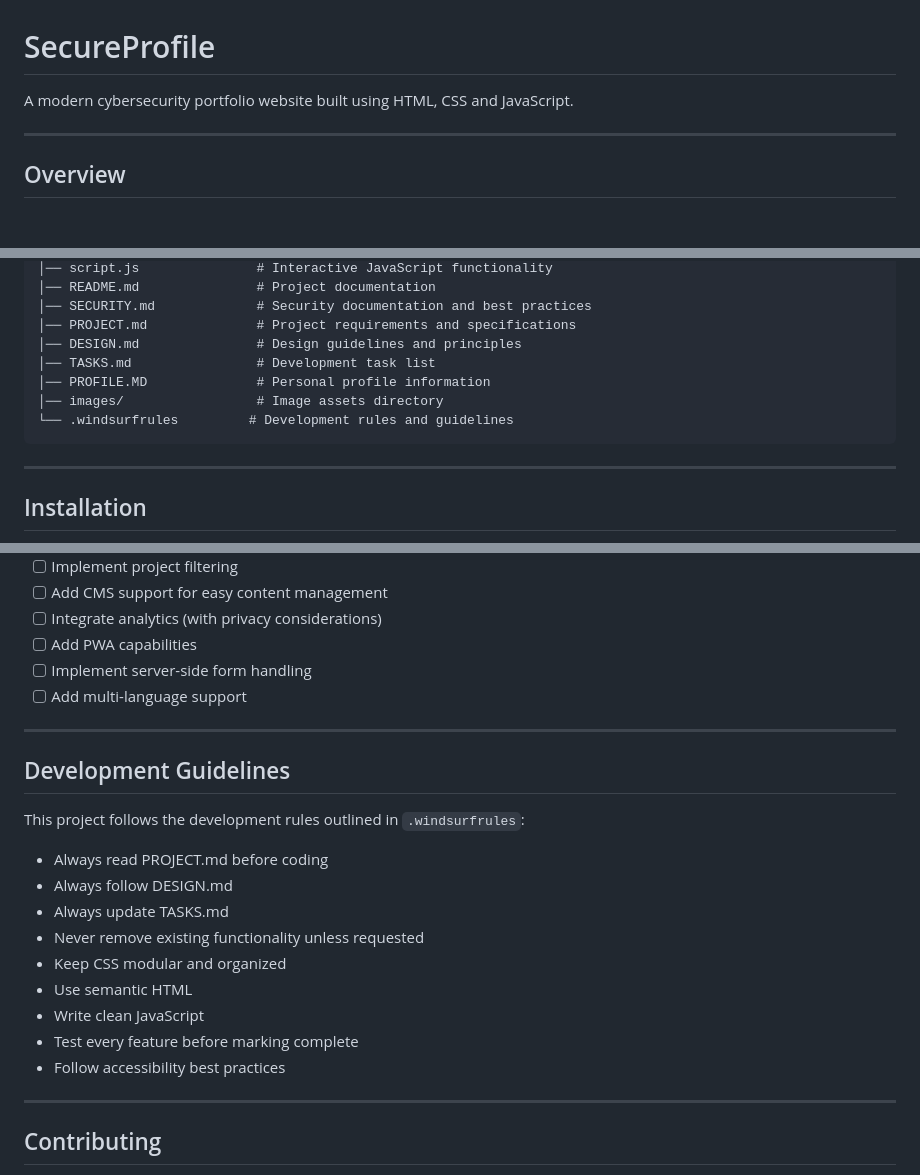
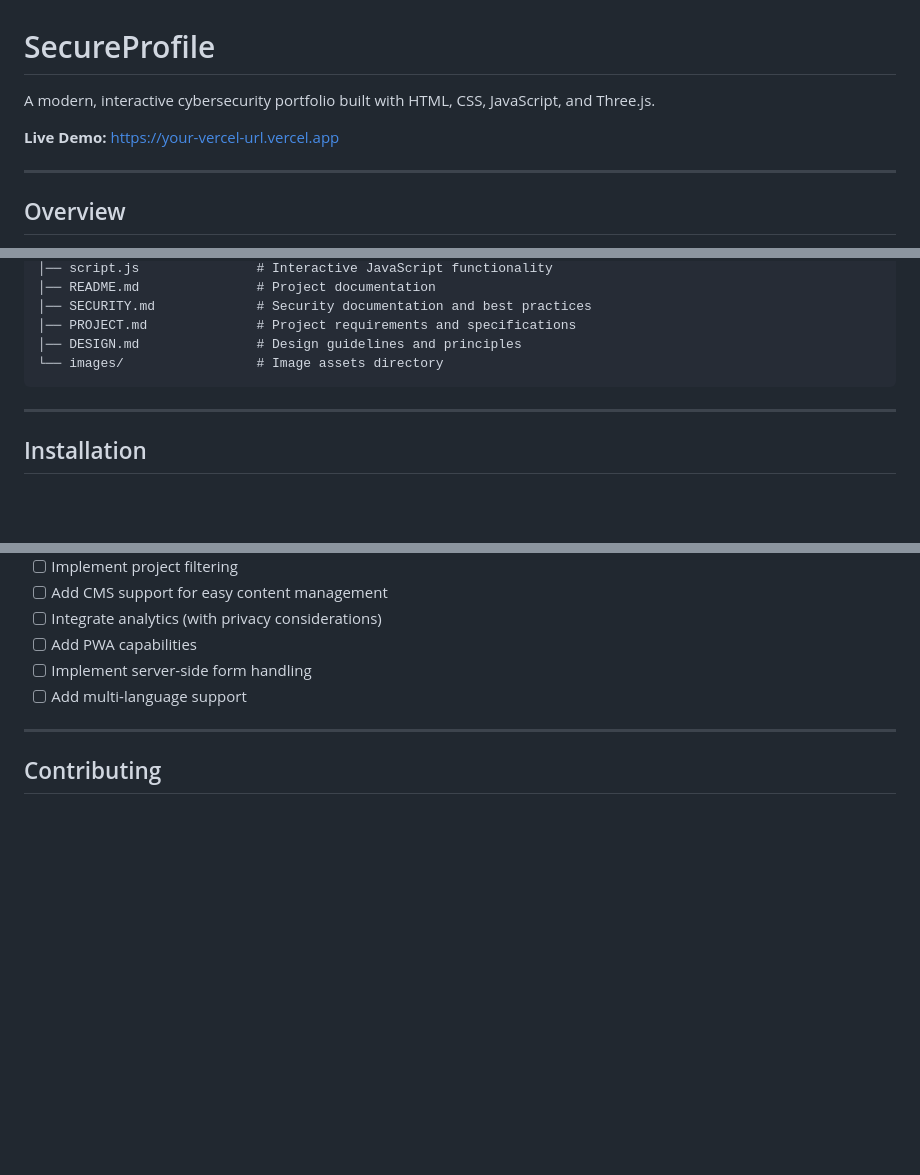
Before and after one commit to som-cyber/Portfolio-cyber111, a Markdown page: README.md, 3 parts joined by grey strips. Rendered like a GitHub page; blank space fills up the shorter version.

Commit message:
Revise README with new project details and updates
Updated project description and added live demo link. Removed development guidelines section and updated last updated date.

````diff
--- a/README.md
+++ b/README.md
@@ -1,6 +1,8 @@
 # SecureProfile
 
-A modern cybersecurity portfolio website built using HTML, CSS and JavaScript.
+A modern, interactive cybersecurity portfolio built with HTML, CSS, JavaScript, and Three.js.
+
+**Live Demo:** https://your-vercel-url.vercel.app
 
 ---
 
@@ -67,10 +69,7 @@ SecureProfile/
 │── SECURITY.md             # Security documentation and best practices
 │── PROJECT.md              # Project requirements and specifications
 │── DESIGN.md               # Design guidelines and principles
-│── TASKS.md                # Development task list
-│── PROFILE.MD              # Personal profile information
-│── images/                 # Image assets directory
-└── .windsurfrules         # Development rules and guidelines
+└── images/                 # Image assets directory
 ```
 
 ---
@@ -209,22 +208,6 @@ See `SECURITY.md` for comprehensive security documentation.
 - [ ] Add PWA capabilities
 - [ ] Implement server-side form handling
 - [ ] Add multi-language support
-
----
-
-## Development Guidelines
-
-This project follows the development rules outlined in `.windsurfrules`:
-
-- Always read PROJECT.md before coding
-- Always follow DESIGN.md
-- Always update TASKS.md
-- Never remove existing functionality unless requested
-- Keep CSS modular and organized
-- Use semantic HTML
-- Write clean JavaScript
-- Test every feature before marking complete
-- Follow accessibility best practices
 
 ---
 
````
Also changed, not shown: other parts of README.md (+2 -2 lines).
